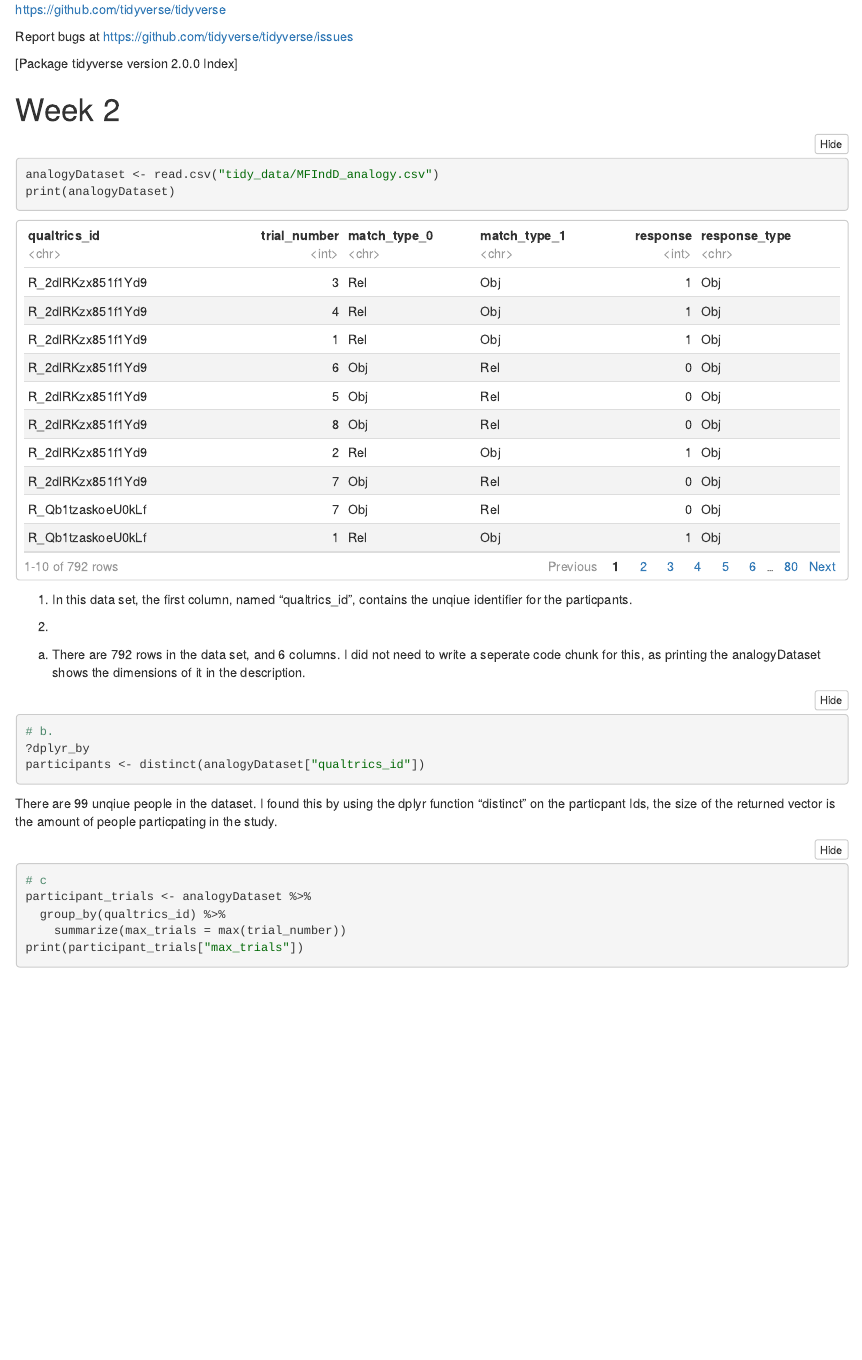
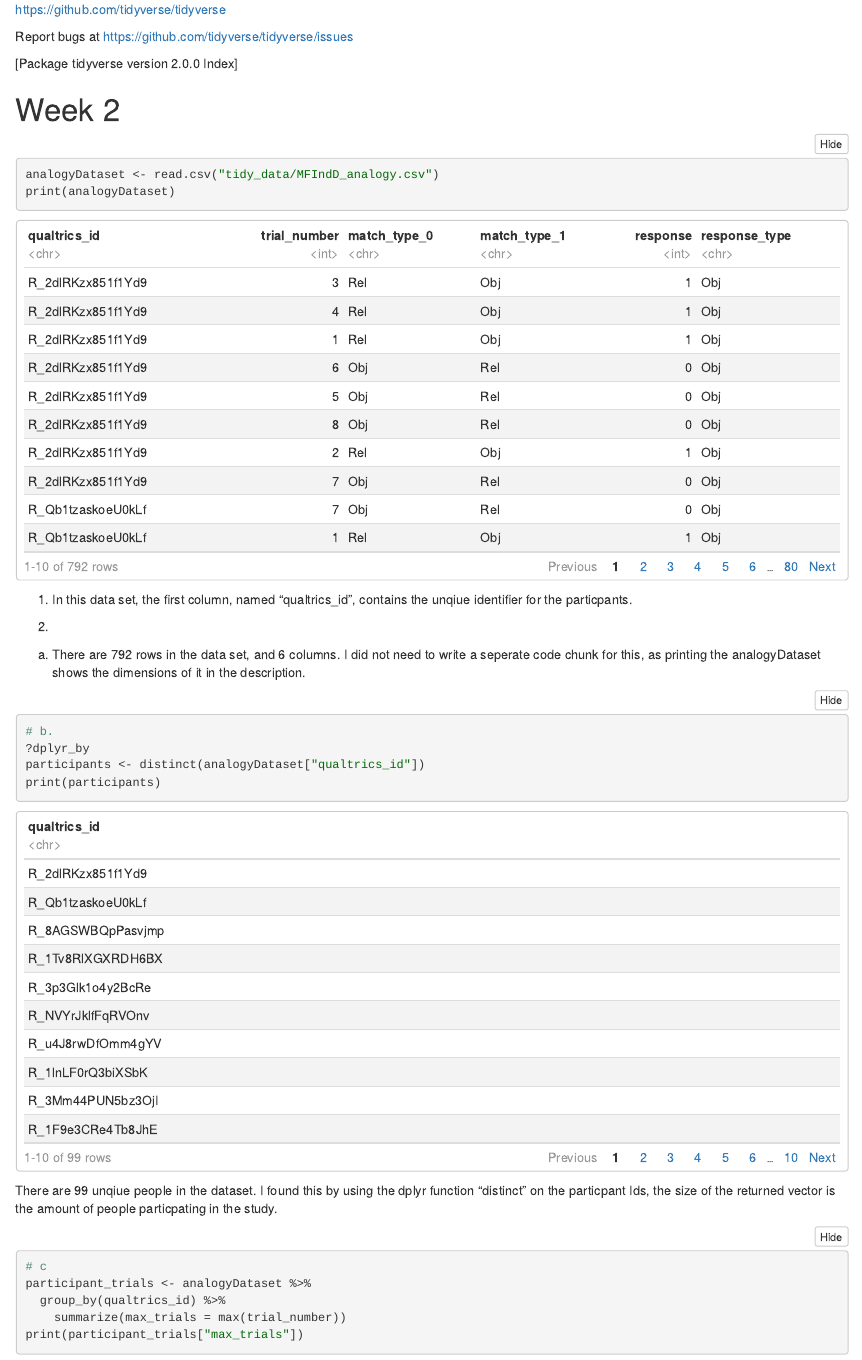
Before and after one commit to WizardKingAsta/COGSCI412inR, an R Markdown document (WeeklyAssignments/Choudhary_Fa24_WA.Rmd): the page in a window 1100 px wide, from 920 px down. The pictures show the output file WeeklyAssignments/Choudhary_Fa24_WA.nb.html that the author committed with the source, opened offline.

Commit message:
WA2 edit

````diff
--- a/WeeklyAssignments/Choudhary_Fa24_WA.Rmd
+++ b/WeeklyAssignments/Choudhary_Fa24_WA.Rmd
@@ -65,6 +65,7 @@ a. There are 792 rows in the data set, and 6 columns. I did not need to write a
 # b.
 ?dplyr_by
 participants <- distinct(analogyDataset["qualtrics_id"])
+print(participants)
 ```
 There are 99 unqiue people in the dataset. I found this by using the dplyr function "distinct" on the particpant Ids, the size of the returned vector is the amount of people particpating in the study.
 
````
Also changed, not shown: WeeklyAssignments/Choudhary_Fa24_WA.nb.html.
